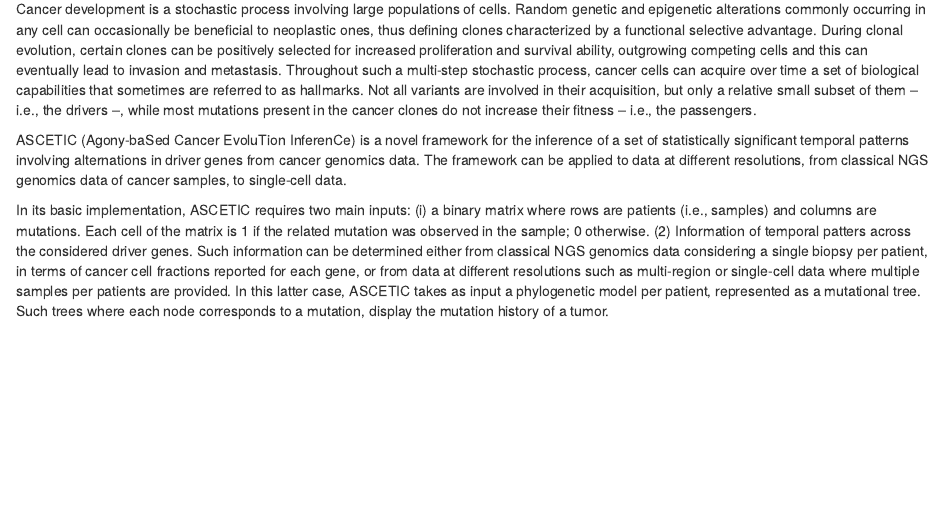
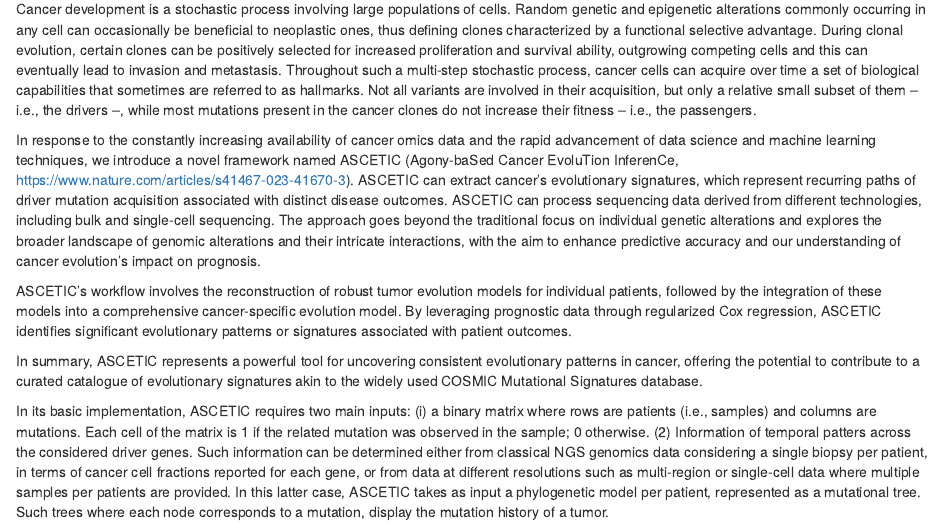
Before and after one commit to danro9685/ASCETIC, an R Markdown document (vignettes/ASCETIC.rmd): the page in a window 1100 px wide, from 170 px down. Rendered offline with R 4.5, knitr and Pandoc, with nearby package versions; drawn as R Markdown's standard HTML page in place of the format the file asks for; some code elsewhere in the file could not run offline.

Commit message:
improving description of the method

```diff
--- a/vignettes/ASCETIC.rmd
+++ b/vignettes/ASCETIC.rmd
@@ -18,7 +18,11 @@ vignette: >
 
 Cancer development is a stochastic process involving large populations of cells. Random genetic and epigenetic alterations commonly occurring in any cell can occasionally be beneficial to neoplastic ones, thus defining clones characterized by a functional selective advantage. During clonal evolution, certain clones can be positively selected for increased proliferation and survival ability, outgrowing competing cells and this can eventually lead to invasion and metastasis. Throughout such a multi-step stochastic process, cancer cells can acquire over time a set of biological capabilities that sometimes are referred to as hallmarks. Not all variants are involved in their acquisition, but only a relative small subset of them – i.e., the drivers –, while most mutations present in the cancer clones do not increase their fitness – i.e., the passengers.
 
-ASCETIC (Agony-baSed Cancer EvoluTion InferenCe) is a novel framework for the inference of a set of statistically significant temporal patterns involving alternations in driver genes from cancer genomics data. The framework can be applied to data at different resolutions, from classical NGS genomics data of cancer samples, to single-cell data.
+In response to the constantly increasing availability of cancer omics data and the rapid advancement of data science and machine learning techniques, we introduce a novel framework named ASCETIC (Agony-baSed Cancer EvoluTion InferenCe, https://www.nature.com/articles/s41467-023-41670-3). ASCETIC can extract cancer's evolutionary signatures, which represent recurring paths of driver mutation acquisition associated with distinct disease outcomes. ASCETIC can process sequencing data derived from different technologies, including bulk and single-cell sequencing. The approach goes beyond the traditional focus on individual genetic alterations and explores the broader landscape of genomic alterations and their intricate interactions, with the aim to enhance predictive accuracy and our understanding of cancer evolution's impact on prognosis.
+
+ASCETIC's workflow involves the reconstruction of robust tumor evolution models for individual patients, followed by the integration of these models into a comprehensive cancer-specific evolution model. By leveraging prognostic data through regularized Cox regression, ASCETIC identifies significant evolutionary patterns or signatures associated with patient outcomes.
+
+In summary, ASCETIC represents a powerful tool for uncovering consistent evolutionary patterns in cancer, offering the potential to contribute to a curated catalogue of evolutionary signatures akin to the widely used COSMIC Mutational Signatures database.
 
 In its basic implementation, ASCETIC requires two main inputs: (i) a binary matrix where rows are patients (i.e., samples) and columns are mutations. Each cell of the matrix is 1 if the related mutation was observed in the sample; 0 otherwise. (2) Information of temporal patters across the considered driver genes. Such information can be determined either from classical NGS genomics data considering a single biopsy per patient, in terms of cancer cell fractions reported for each gene, or from data at different resolutions such as multi-region or single-cell data where multiple samples per patients are provided. In this latter case, ASCETIC takes as input a phylogenetic model per patient, represented as a mutational tree. Such trees where each node corresponds to a mutation, display the mutation history of a tumor.
 
```
Also changed, not shown: README.md, 1 other file.
